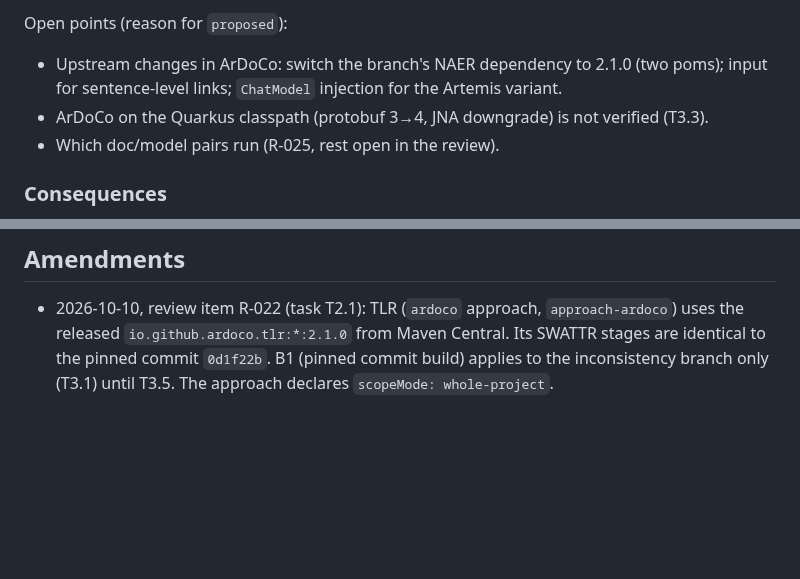
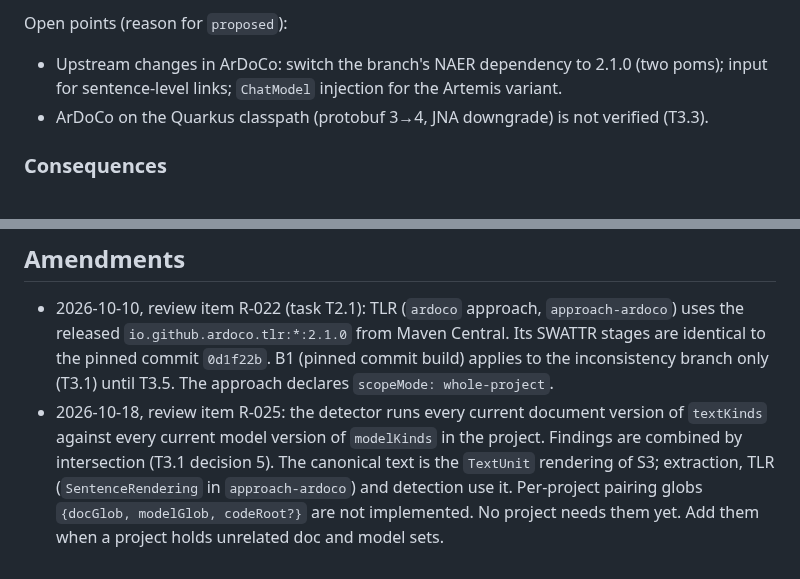
Before and after one commit to ardoco/sandman, a Markdown page: adr/0015-ardoco-integration.md, 2 parts joined by grey strips. GitHub-like rendering; blank space fills up the shorter version.

Commit message:
docs: close R-025 with pairing decision in ADR-0015

```diff
--- a/adr/0015-ardoco-integration.md
+++ b/adr/0015-ardoco-integration.md
@@ -34,7 +34,6 @@ Proposed: **L2 + S3 + B1** (S3 replaces S2 after spike T0.12, `docs/notes/spike-
 Open points (reason for `proposed`):
 * Upstream changes in ArDoCo: switch the branch's NAER dependency to 2.1.0 (two poms); input for sentence-level links; `ChatModel` injection for the Artemis variant.
 * ArDoCo on the Quarkus classpath (protobuf 3→4, JNA downgrade) is not verified (T3.3).
-* Which doc/model pairs run (R-025, rest open in the review).
 
 ### Consequences
 
@@ -86,3 +85,4 @@ T0.12 spike answers V-16, V-17 and V-27; T3.3 equivalence test with `linkApproac
 ## Amendments
 
 * 2026-10-10, review item R-022 (task T2.1): TLR (`ardoco` approach, `approach-ardoco`) uses the released `io.github.ardoco.tlr:*:2.1.0` from Maven Central. Its SWATTR stages are identical to the pinned commit `0d1f22b`. B1 (pinned commit build) applies to the inconsistency branch only (T3.1) until T3.5. The approach declares `scopeMode: whole-project`.
+* 2026-10-18, review item R-025: the detector runs every current document version of `textKinds` against every current model version of `modelKinds` in the project. Findings are combined by intersection (T3.1 decision 5). The canonical text is the `TextUnit` rendering of S3; extraction, TLR (`SentenceRendering` in `approach-ardoco`) and detection use it. Per-project pairing globs `{docGlob, modelGlob, codeRoot?}` are not implemented. No project needs them yet. Add them when a project holds unrelated doc and model sets.
```
Also changed, not shown: docs/stage-4-review.md (+1 -1 lines).
